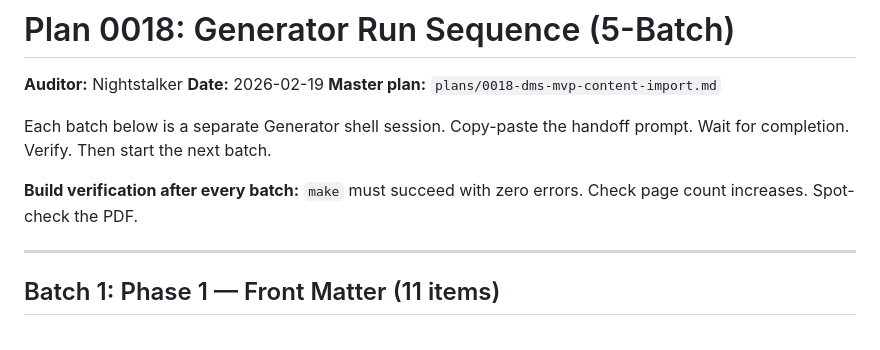
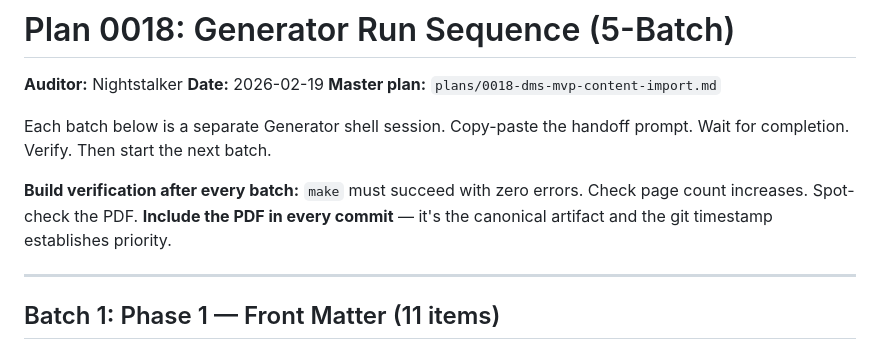
Before and after one commit to energyscholar/relinquishment, a Markdown page: plans/0018-run-sequence.md, the part around the change. Drawn GitHub-style.

Commit message:
Include PDF in git — canonical artifact, timestamp establishes priority
Co-Authored-By: Claude Opus 4.6 <noreply@anthropic.com>

```diff
--- a/plans/0018-run-sequence.md
+++ b/plans/0018-run-sequence.md
@@ -6,7 +6,7 @@
 
 Each batch below is a separate Generator shell session. Copy-paste the handoff prompt. Wait for completion. Verify. Then start the next batch.
 
-**Build verification after every batch:** `make` must succeed with zero errors. Check page count increases. Spot-check the PDF.
+**Build verification after every batch:** `make` must succeed with zero errors. Check page count increases. Spot-check the PDF. **Include the PDF in every commit** — it's the canonical artifact and the git timestamp establishes priority.
 
 ---
 
```
